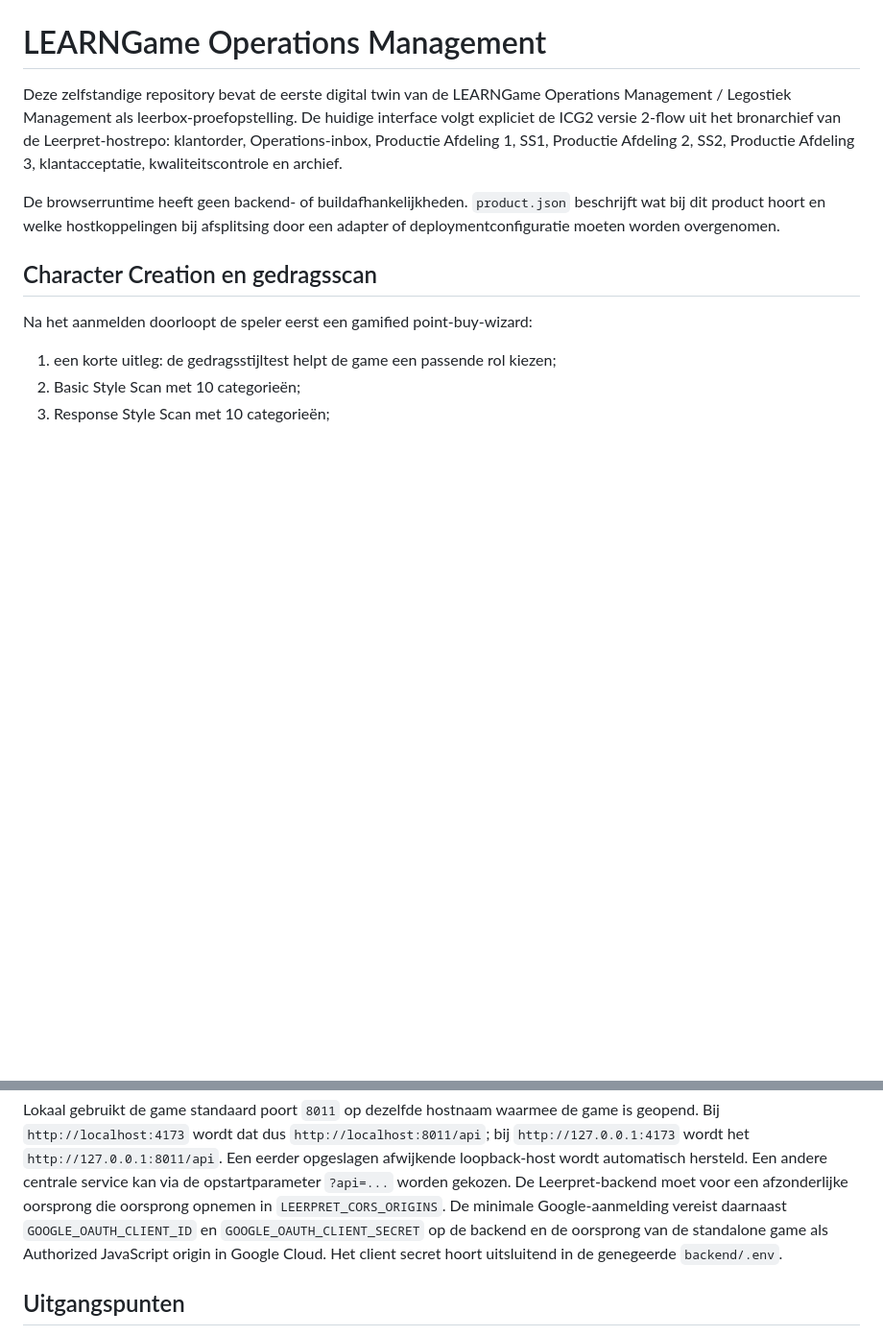
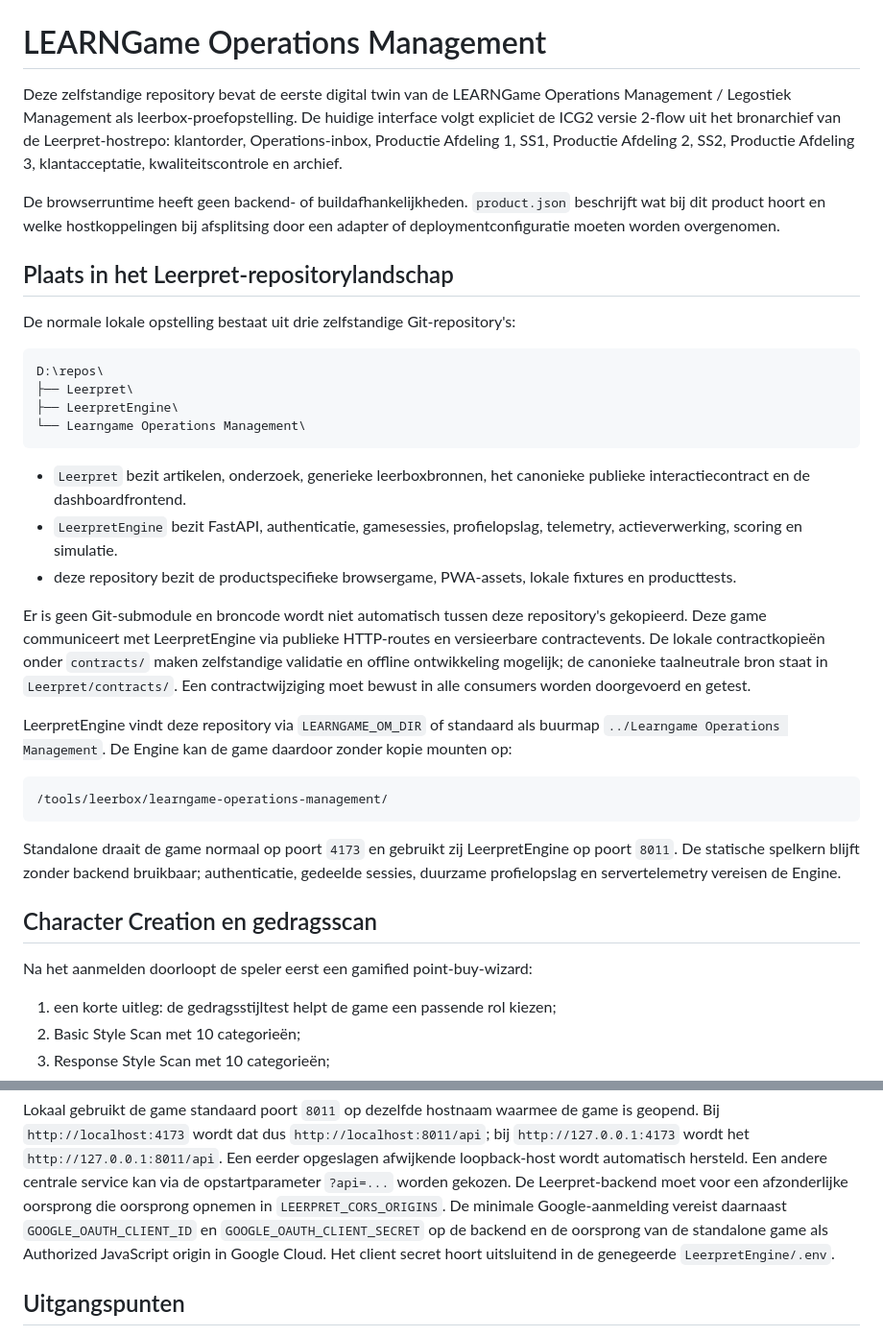
Before and after one commit to Bijbrengen/Learngame-Operations-Management, a Markdown page: README.md, 2 parts joined by grey strips. Shown at 96% size. GitHub-like rendering; blank space fills up the shorter version.

Commit message:
Document Leerpret repository integration

````diff
--- a/README.md
+++ b/README.md
@@ -5,6 +5,44 @@ Deze zelfstandige repository bevat de eerste digital twin van de LEARNGame Opera
 De browserruntime heeft geen backend- of buildafhankelijkheden. `product.json`
 beschrijft wat bij dit product hoort en welke hostkoppelingen bij afsplitsing
 door een adapter of deploymentconfiguratie moeten worden overgenomen.
+
+## Plaats in het Leerpret-repositorylandschap
+
+De normale lokale opstelling bestaat uit drie zelfstandige Git-repository's:
+
+```text
+D:\repos\
+├── Leerpret\
+├── LeerpretEngine\
+└── Learngame Operations Management\
+```
+
+- `Leerpret` bezit artikelen, onderzoek, generieke leerboxbronnen, het
+  canonieke publieke interactiecontract en de dashboardfrontend.
+- `LeerpretEngine` bezit FastAPI, authenticatie, gamesessies, profielopslag,
+  telemetry, actieverwerking, scoring en simulatie.
+- deze repository bezit de productspecifieke browsergame, PWA-assets, lokale
+  fixtures en producttests.
+
+Er is geen Git-submodule en broncode wordt niet automatisch tussen deze
+repository's gekopieerd. Deze game communiceert met LeerpretEngine via
+publieke HTTP-routes en versieerbare contractevents. De lokale contractkopieën
+onder `contracts/` maken zelfstandige validatie en offline ontwikkeling
+mogelijk; de canonieke taalneutrale bron staat in `Leerpret/contracts/`. Een
+contractwijziging moet bewust in alle consumers worden doorgevoerd en getest.
+
+LeerpretEngine vindt deze repository via `LEARNGAME_OM_DIR` of standaard als
+buurmap `../Learngame Operations Management`. De Engine kan de game daardoor
+zonder kopie mounten op:
+
+```text
+/tools/leerbox/learngame-operations-management/
+```
+
+Standalone draait de game normaal op poort `4173` en gebruikt zij
+LeerpretEngine op poort `8011`. De statische spelkern blijft zonder backend
+bruikbaar; authenticatie, gedeelde sessies, duurzame profielopslag en
+servertelemetry vereisen de Engine.
 
 ## Character Creation en gedragsscan
 
@@ -91,7 +129,8 @@ moet voor een afzonderlijke oorsprong die oorsprong opnemen in
 `LEERPRET_CORS_ORIGINS`. De minimale Google-aanmelding vereist daarnaast
 `GOOGLE_OAUTH_CLIENT_ID` en `GOOGLE_OAUTH_CLIENT_SECRET` op de backend en de
 oorsprong van de standalone game als Authorized JavaScript origin in Google
-Cloud. Het client secret hoort uitsluitend in de genegeerde `backend/.env`.
+Cloud. Het client secret hoort uitsluitend in de genegeerde
+`LeerpretEngine/.env`.
 
 ## Uitgangspunten
 
````
